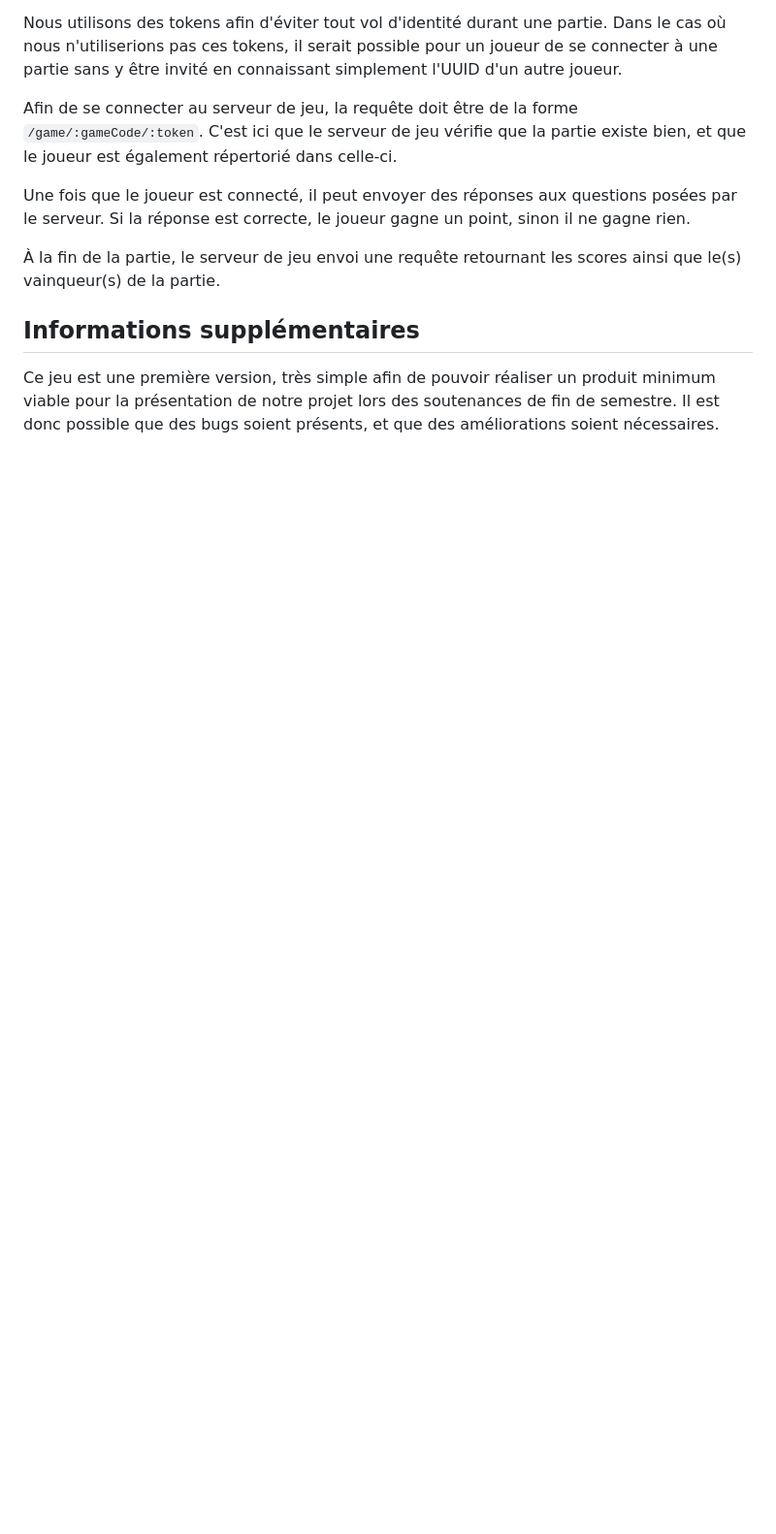
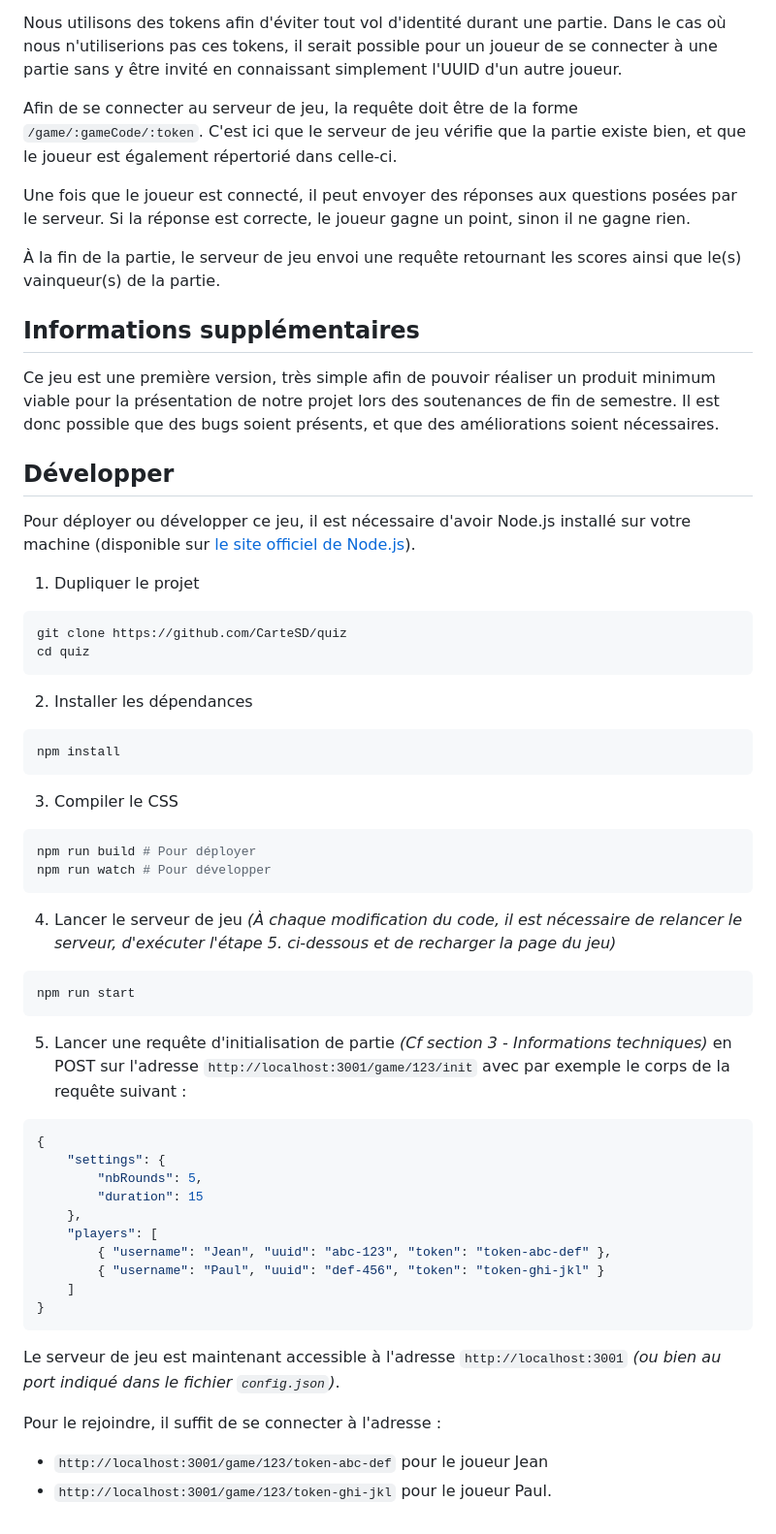
Before and after one commit to CarteSD/quiz, a Markdown page: README.md, the part around the change. Shown at 97% size. Rendered like a GitHub page; blank space fills up the shorter version.

Commit message:
:memo: Ajout de la section "Développer" dans le `README.md`

````diff
--- a/README.md
+++ b/README.md
@@ -41,3 +41,48 @@ Une fois que le joueur est connecté, il peut envoyer des réponses aux question
 
 ## Informations supplémentaires
 Ce jeu est une première version, très simple afin de pouvoir réaliser un produit minimum viable pour la présentation de notre projet lors des soutenances de fin de semestre. Il est donc possible que des bugs soient présents, et que des améliorations soient nécessaires.
+
+## Développer
+Pour déployer ou développer ce jeu, il est nécessaire d'avoir Node.js installé sur votre machine (disponible sur [le site officiel de Node.js](https://nodejs.org/)).
+
+1. Dupliquer le projet
+```bash
+git clone https://github.com/CarteSD/quiz
+cd quiz
+```
+
+2. Installer les dépendances
+```bash
+npm install
+```
+
+3. Compiler le CSS
+```bash
+npm run build # Pour déployer
+npm run watch # Pour développer
+```
+
+4. Lancer le serveur de jeu *(À chaque modification du code, il est nécessaire de relancer le serveur, d'exécuter l'étape 5. ci-dessous et de recharger la page du jeu)*
+```bash
+npm run start
+```
+
+5. Lancer une requête d'initialisation de partie *(Cf section 3 - Informations techniques)* en POST sur l'adresse `http://localhost:3001/game/123/init` avec par exemple le corps de la requête suivant :
+```json
+{
+    "settings": {
+        "nbRounds": 5,
+        "duration": 15
+    },
+    "players": [
+        { "username": "Jean", "uuid": "abc-123", "token": "token-abc-def" },
+        { "username": "Paul", "uuid": "def-456", "token": "token-ghi-jkl" }
+    ]
+}
+```
+
+Le serveur de jeu est maintenant accessible à l'adresse `http://localhost:3001` *(ou bien au port indiqué dans le fichier `config.json`)*.
+
+Pour le rejoindre, il suffit de se connecter à l'adresse :
+- `http://localhost:3001/game/123/token-abc-def` pour le joueur Jean
+- `http://localhost:3001/game/123/token-ghi-jkl` pour le joueur Paul.
````
